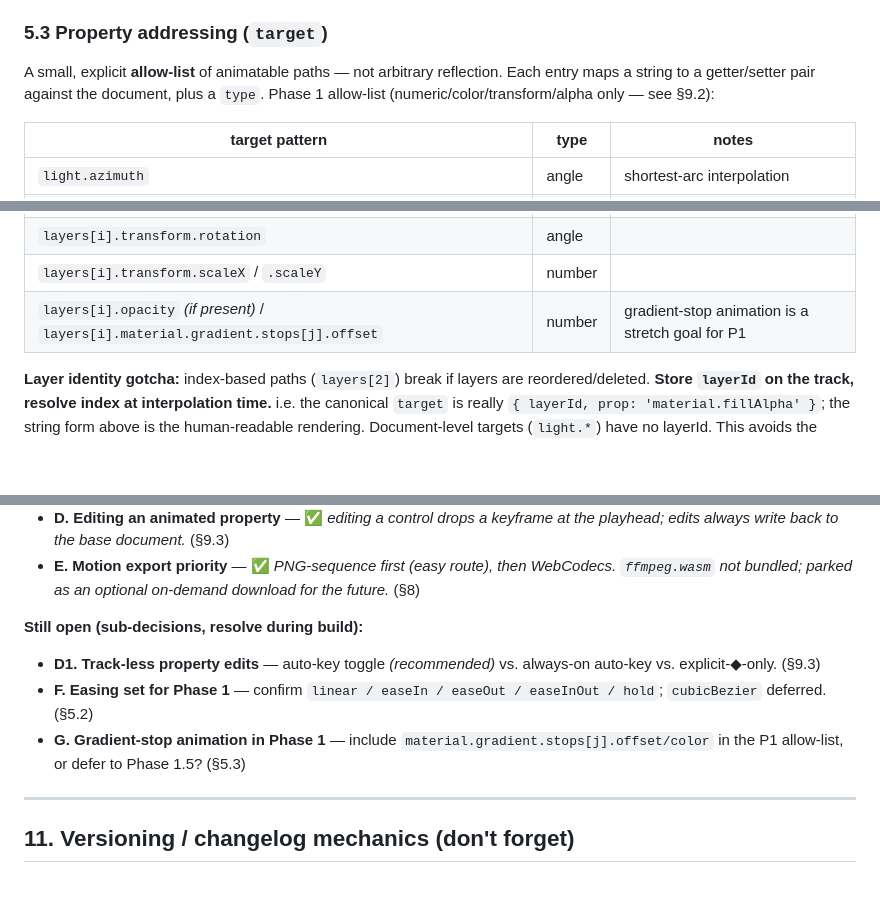
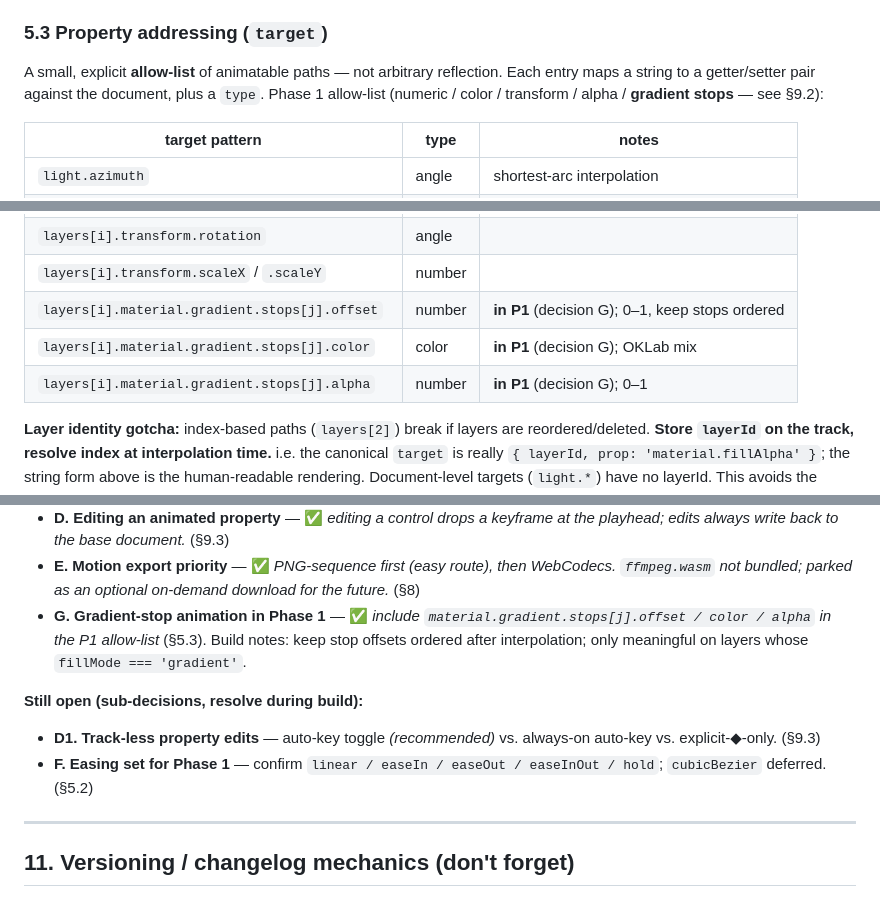
Before and after one commit to iboalali/Icon-Recomposer, a Markdown page: ANIMATION.md, 3 parts joined by grey strips. Rendered like a GitHub page; blank space fills up the shorter version.

Commit message:
Resolve decision G: animate gradient stops in Phase 1
Promote material.gradient.stops[j].offset/color/alpha into the Phase 1
animatable allow-list (was a stretch goal). Build notes: keep stop offsets
ordered after interpolation; only applies to fillMode 'gradient' layers.

Co-Authored-By: Claude Opus 4.8 <noreply@anthropic.com>
Claude-Session: https://claude.ai/code/session_01SZrRghfenTASjuhaT57oJt

```diff
--- a/ANIMATION.md
+++ b/ANIMATION.md
@@ -174,8 +174,8 @@ track = {
 
 A small, explicit **allow-list** of animatable paths — not arbitrary
 reflection. Each entry maps a string to a getter/setter pair against the
-document, plus a `type`. Phase 1 allow-list (numeric/color/transform/alpha
-only — see §9.2):
+document, plus a `type`. Phase 1 allow-list (numeric / color / transform /
+alpha / **gradient stops** — see §9.2):
 
 | target pattern | type | notes |
 | --- | --- | --- |
@@ -190,7 +190,9 @@ only — see §9.2):
 | `layers[i].transform.translateX` / `.translateY` | number | |
 | `layers[i].transform.rotation` | angle | |
 | `layers[i].transform.scaleX` / `.scaleY` | number | |
-| `layers[i].opacity` *(if present)* / `layers[i].material.gradient.stops[j].offset` | number | gradient-stop animation is a stretch goal for P1 |
+| `layers[i].material.gradient.stops[j].offset` | number | **in P1** (decision G); 0–1, keep stops ordered |
+| `layers[i].material.gradient.stops[j].color` | color | **in P1** (decision G); OKLab mix |
+| `layers[i].material.gradient.stops[j].alpha` | number | **in P1** (decision G); 0–1 |
 
 **Layer identity gotcha:** index-based paths (`layers[2]`) break if layers are
 reordered/deleted. **Store `layerId` on the track, resolve index at
@@ -487,15 +489,16 @@ Per `CLAUDE.md` (serve + `google-chrome --headless=new --dump-dom`):
 - **E. Motion export priority** — ✅ *PNG-sequence first (easy route), then
   WebCodecs. `ffmpeg.wasm` not bundled; parked as an optional on-demand download
   for the future.* (§8)
+- **G. Gradient-stop animation in Phase 1** — ✅ *include
+  `material.gradient.stops[j].offset / color / alpha` in the P1 allow-list*
+  (§5.3). Build notes: keep stop offsets ordered after interpolation; only
+  meaningful on layers whose `fillMode === 'gradient'`.
 
 **Still open (sub-decisions, resolve during build):**
 - **D1. Track-less property edits** — auto-key toggle *(recommended)* vs.
   always-on auto-key vs. explicit-◆-only. (§9.3)
 - **F. Easing set for Phase 1** — confirm `linear / easeIn / easeOut /
   easeInOut / hold`; `cubicBezier` deferred. (§5.2)
-- **G. Gradient-stop animation in Phase 1** — include
-  `material.gradient.stops[j].offset/color` in the P1 allow-list, or defer to
-  Phase 1.5? (§5.3)
 
 ---
 
```
